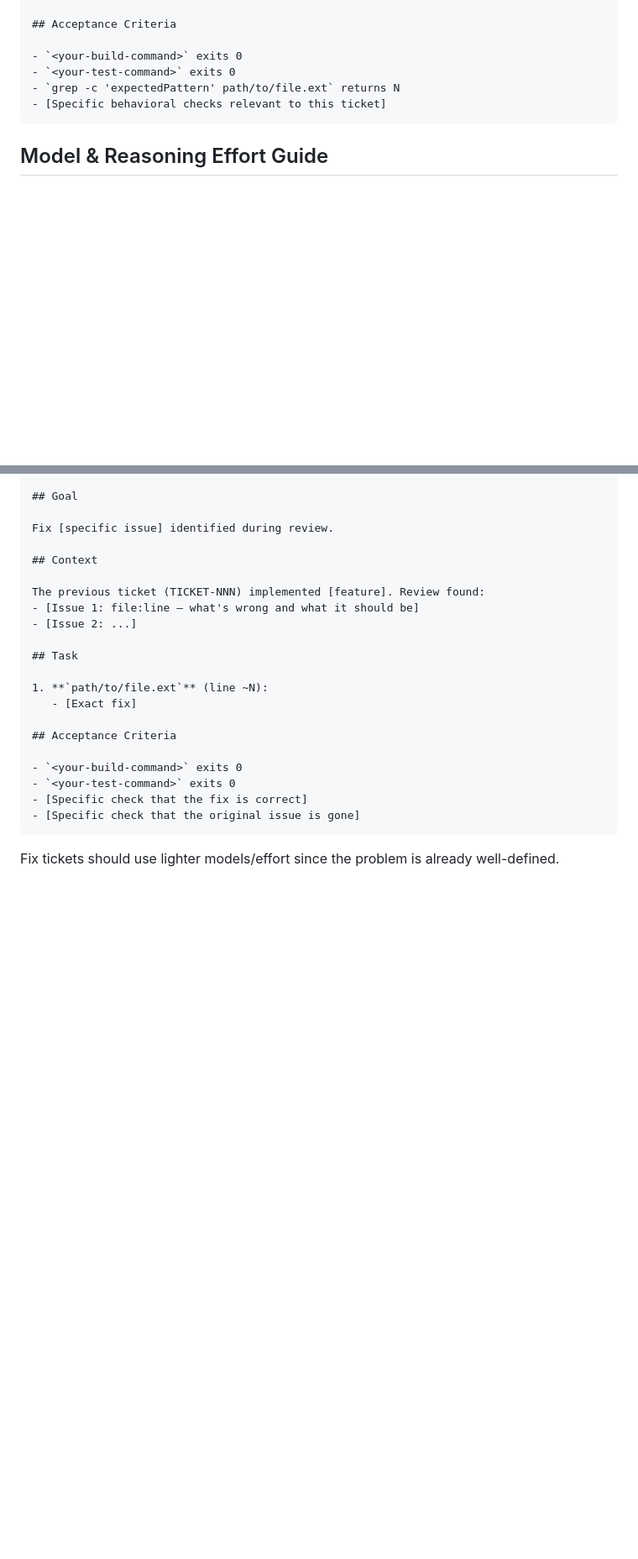
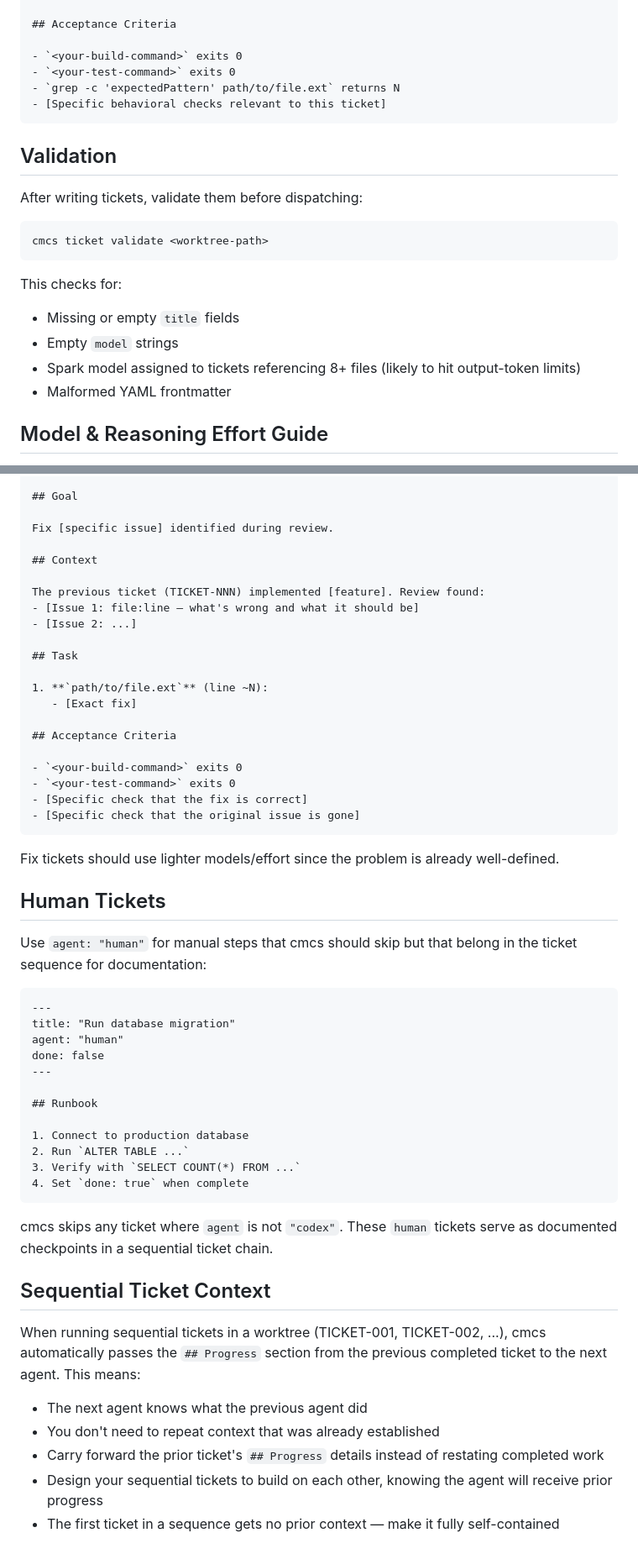
Before and after one commit to TokenBrice/cmcs, a Markdown page: skill/ticket-template.md, 2 parts joined by grey strips. Shown at 84% size. Rendered like a GitHub page; blank space fills up the shorter version.

Commit message:
cmcs: TICKET-002.md completed

````diff
--- a/skill/ticket-template.md
+++ b/skill/ticket-template.md
@@ -53,6 +53,20 @@ other changes. Include any architectural context the agent needs.]
 - [Specific behavioral checks relevant to this ticket]
 ```
 
+## Validation
+
+After writing tickets, validate them before dispatching:
+
+```bash
+cmcs ticket validate <worktree-path>
+```
+
+This checks for:
+- Missing or empty `title` fields
+- Empty `model` strings
+- Spark model assigned to tickets referencing 8+ files (likely to hit output-token limits)
+- Malformed YAML frontmatter
+
 ## Model & Reasoning Effort Guide
 
 See the [Model Selection Guide](../docs/model-selection.md) for model catalog, selection heuristics, reasoning effort levels, and known failure modes.
@@ -104,3 +119,34 @@ The previous ticket (TICKET-NNN) implemented [feature]. Review found:
 ```
 
 Fix tickets should use lighter models/effort since the problem is already well-defined.
+
+## Human Tickets
+
+Use `agent: "human"` for manual steps that cmcs should skip but that belong in the ticket sequence for documentation:
+
+```markdown
+---
+title: "Run database migration"
+agent: "human"
+done: false
+---
+
+## Runbook
+
+1. Connect to production database
+2. Run `ALTER TABLE ...`
+3. Verify with `SELECT COUNT(*) FROM ...`
+4. Set `done: true` when complete
+```
+
+cmcs skips any ticket where `agent` is not `"codex"`. These `human` tickets serve as documented checkpoints in a sequential ticket chain.
+
+## Sequential Ticket Context
+
+When running sequential tickets in a worktree (TICKET-001, TICKET-002, ...), cmcs automatically passes the `## Progress` section from the previous completed ticket to the next agent. This means:
+
+- The next agent knows what the previous agent did
+- You don't need to repeat context that was already established
+- Carry forward the prior ticket's `## Progress` details instead of restating completed work
+- Design your sequential tickets to build on each other, knowing the agent will receive prior progress
+- The first ticket in a sequence gets no prior context — make it fully self-contained
````
Also changed, not shown: other parts of skill/ticket-template.md (+1 -0 lines).
